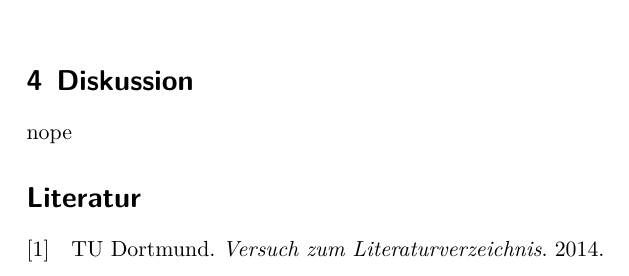
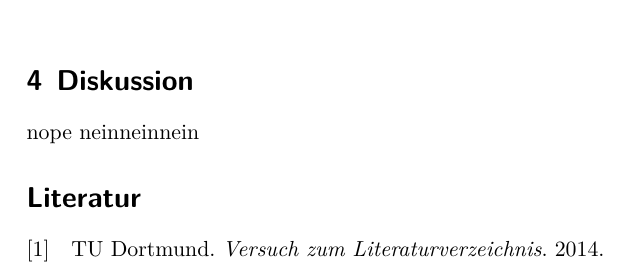
Before and after one commit to 4iphaton/V204-waermeleitfeahigkeit-Metall, a LaTeX document (main.tex, which reads content/diskussion.tex): part of page 3 of 3, cut so that both start at the same text. Compiled offline with XeLaTeX.

Commit message:
hopefully this wont crash again

```diff
--- a/content/diskussion.tex
+++ b/content/diskussion.tex
@@ -1,3 +1,4 @@
 \section{Diskussion}
 \label{sec:Diskussion}
 nope
+neinneinnein
```
